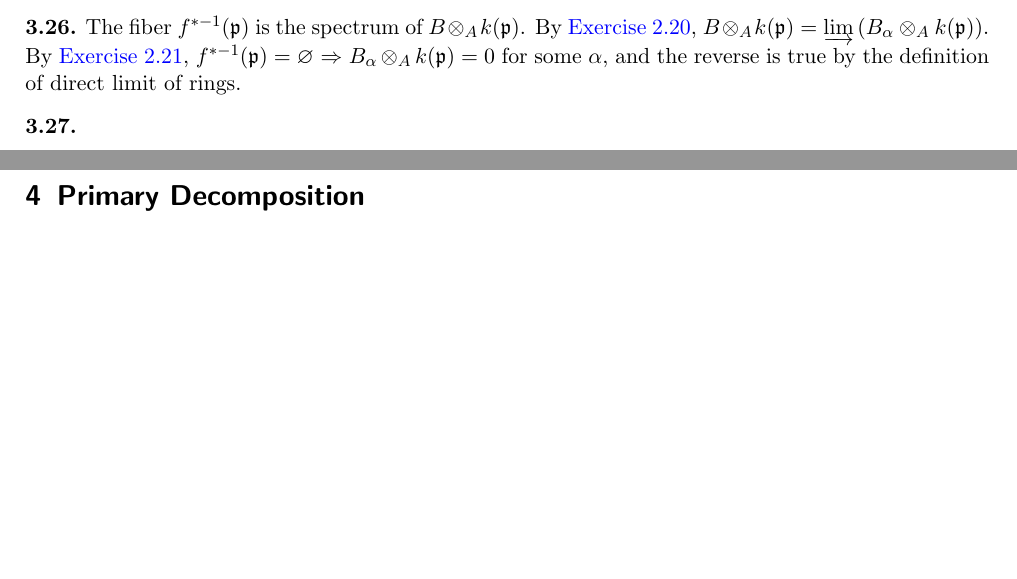
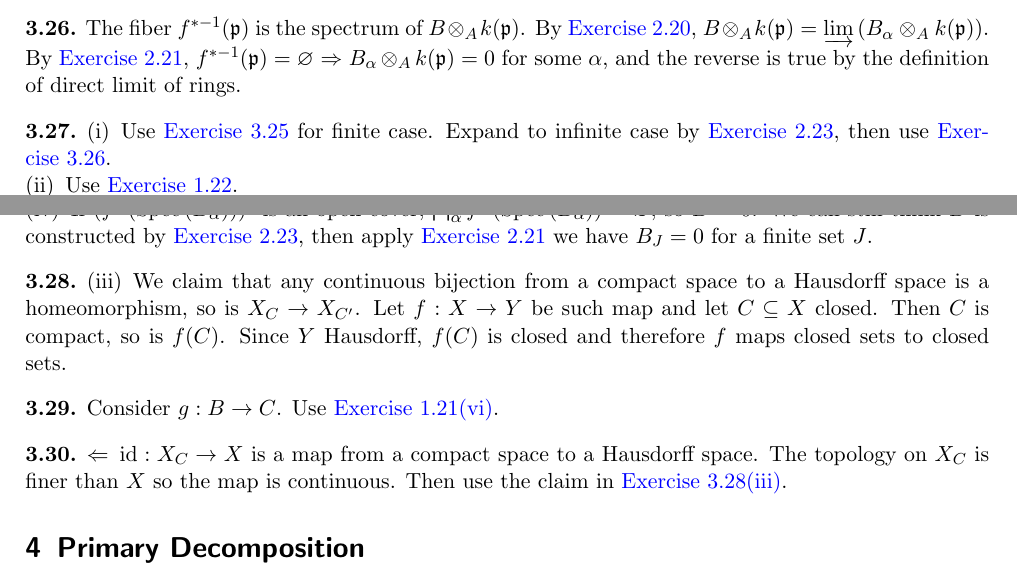
Before and after one commit to nanogaki/Atiyah-commutative-algebra-notes, a LaTeX thesis (Note.tex, which reads Exercise/Exercise3.tex): two parts of pages 25 and 26 of 34 before the commit and two parts of pages 25 and 26 of 35 after it, joined at a grey line, cut so that both start at the same text, the shorter picture padded with empty space. Compiled offline with pdfLaTeX.

Commit message:
Add files via upload

```diff
--- a/Exercise/Exercise3.tex
+++ b/Exercise/Exercise3.tex
@@ -167,17 +167,26 @@
 \end{exercise}
 
 \begin{exercise}\label{ex3.27}
-
+	\begin{enumerate}[label=\textup{(\roman*)},ref=\theexercise(\roman*)]\crefalias{enumi}{exercise}
+		\item Use \Cref{ex3.25} for finite case. Expand to infinite case by \Cref{ex2.23}, then use \Cref{ex3.26}.
+		\item Use \Cref{ex1.22}.
+		\item $V(\mathfrak{a})=f^*\left(\operatorname{Spec}(A/\mathfrak{a})\right)$, but $f^*\left(\operatorname{Spec}\left(S^{-1}A\right)\right)$ is also closed in constructible topology.
+		\item If $\left(f^*\left(\operatorname{Spec}\left(B_\alpha\right)\right)\right)^c$ is an open cover, $\bigcap_\alpha f^*\left(\operatorname{Spec}\left(B_\alpha\right)\right)=\varnothing$, so $B=0$. We can still think $B$ is constructed by \Cref{ex2.23}, then apply \Cref{ex2.21} we have $B_J=0$ for a finite set $J$.
+	\end{enumerate}
 \end{exercise}
 
 \begin{exercise}\label{ex3.28}
-
+	\begin{enumerate}
+		\item[(iii)] We claim that any continuous bijection from a compact space to a Hausdorff space is a homeomorphism, so is $X_C\rightarrow X_{C^\prime}$. Let $f:X\rightarrow Y$ be such map and let $C\subseteq X$ closed. Then $C$ is compact, so is $f(C)$. Since $Y$ Hausdorff, $f(C)$ is closed and therefore $f$ maps closed sets to closed sets.
+	\end{enumerate}
 \end{exercise}
 
 \begin{exercise}\label{ex3.29}
-
+	Consider $g:B\rightarrow C$. Use \hyperref[ex1.21]{\Cref*{ex1.21}(vi)}.
 \end{exercise}
 
 \begin{exercise}\label{ex3.30}
-
+	\begin{enumerate}
+		\item[$\Leftarrow$] $\operatorname{id}:X_C\rightarrow X$ is a map from a compact space to a Hausdorff space. The topology on $X_C$ is finer than $X$ so the map is continuous. Then use the claim in \hyperref[ex3.28]{\Cref*{ex3.28}(iii)}.
+	\end{enumerate}
 \end{exercise}
```
